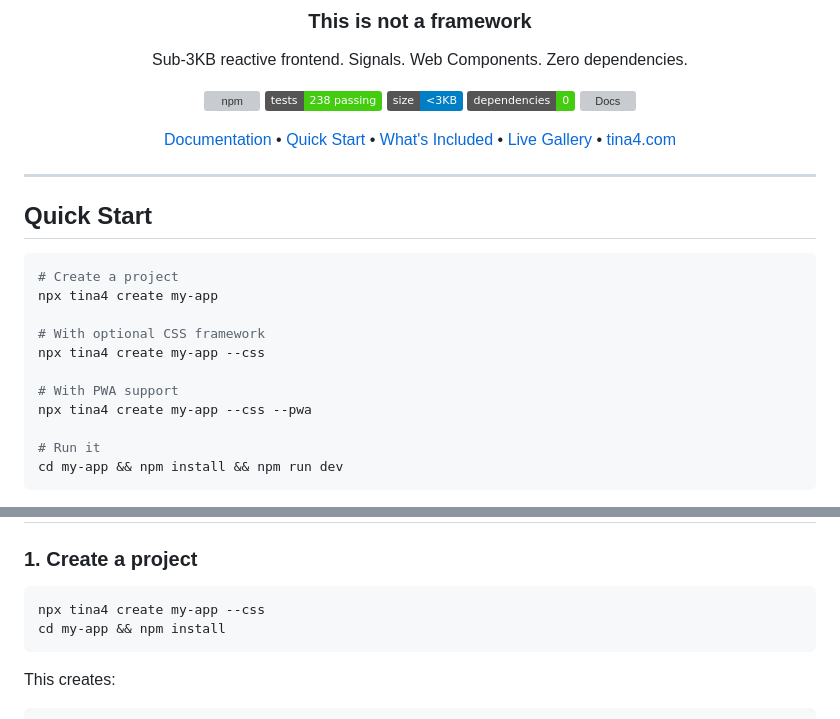
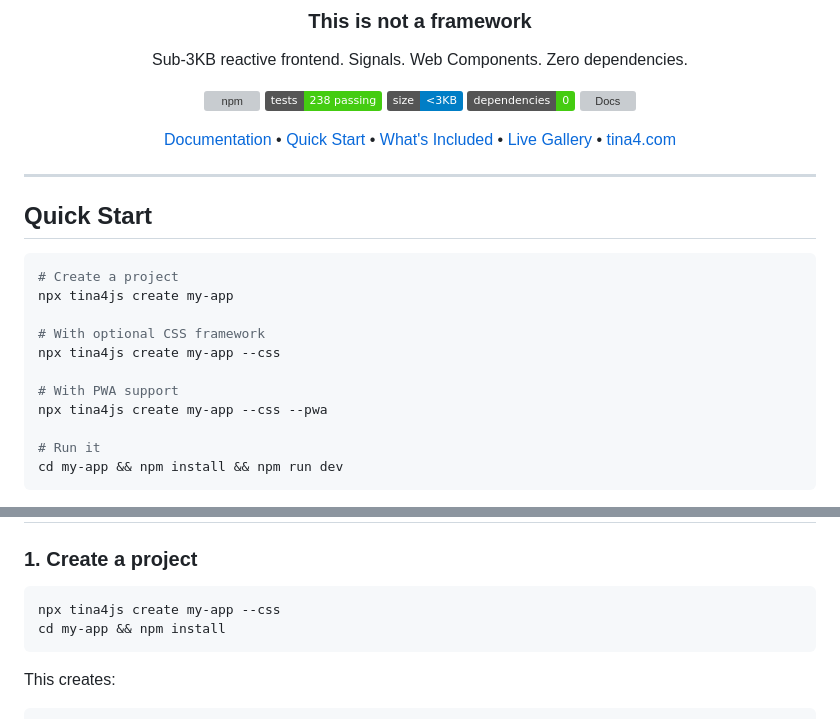
Before and after one commit to tina4stack/tina4-js, a Markdown page: readme.md, 2 parts joined by grey strips. GitHub-like rendering; badges without logos; grey boxes are pictures that could not be loaded.

Commit message:
Fix docs: npx tina4 → npx tina4js, fix npm badge URL
Package name is tina4js (no hyphen), not tina4 or tina4-js.

Co-Authored-By: Claude Opus 4.6 (1M context) <noreply@anthropic.com>

````diff
--- a/readme.md
+++ b/readme.md
@@ -31,13 +31,13 @@
 
 ```bash
 # Create a project
-npx tina4 create my-app
+npx tina4js create my-app
 
 # With optional CSS framework
-npx tina4 create my-app --css
+npx tina4js create my-app --css
 
 # With PWA support
-npx tina4 create my-app --css --pwa
+npx tina4js create my-app --css --pwa
 
 # Run it
 cd my-app && npm install && npm run dev
@@ -87,7 +87,7 @@ Or use via CDN with zero build tools:
 ### 1. Create a project
 
 ```bash
-npx tina4 create my-app --css
+npx tina4js create my-app --css
 cd my-app && npm install
 ```
 
````
Also changed, not shown: other parts of readme.md (+1 -1 lines), CLAUDE.md (+1 -1 lines).
